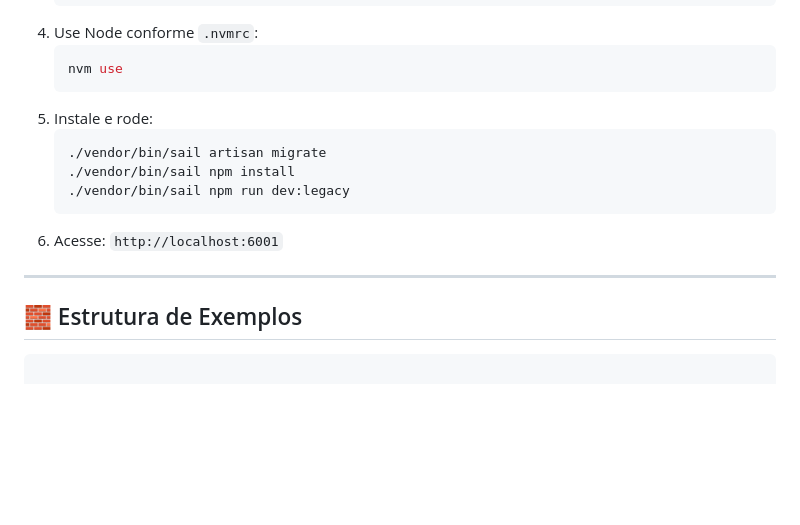
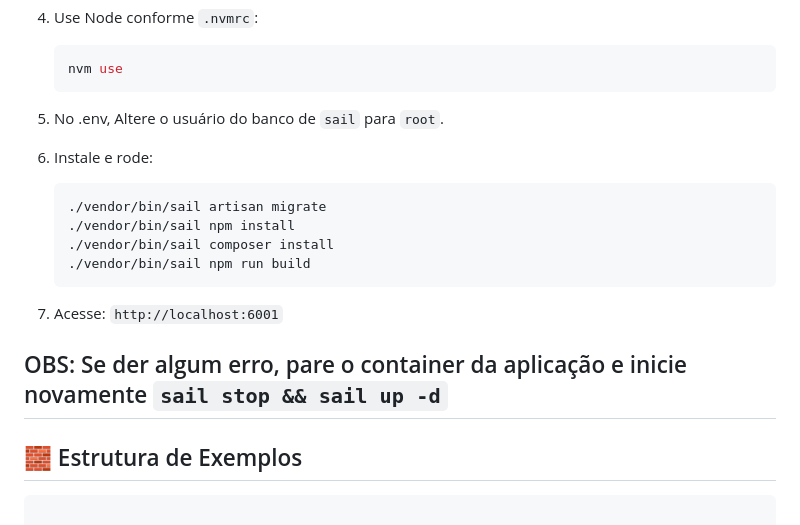
Before and after one commit to gustavocamalionti/eventlist, a Markdown page: README.md, the part around the change. Drawn GitHub-style; blank space fills up the shorter version.

Commit message:
docs: update `who` to execute project

````diff
--- a/README.md
+++ b/README.md
@@ -46,15 +46,18 @@ O sistema será futuramente comercializado como produto SaaS no domínio [eventl
     ```bash
     nvm use
     ```
-5. Instale e rode:
+5. No .env, Altere o usuário do banco de `sail` para `root`.
+
+6. Instale e rode:
     ```bash
     ./vendor/bin/sail artisan migrate
     ./vendor/bin/sail npm install
-    ./vendor/bin/sail npm run dev:legacy
+    ./vendor/bin/sail composer install
+    ./vendor/bin/sail npm run build
     ```
-6. Acesse: `http://localhost:6001`
+7. Acesse: `http://localhost:6001`
 
----
+## OBS: Se der algum erro, pare o container da aplicação e inicie novamente `sail stop && sail up -d`
 
 ## 🧱 Estrutura de Exemplos
 
````
